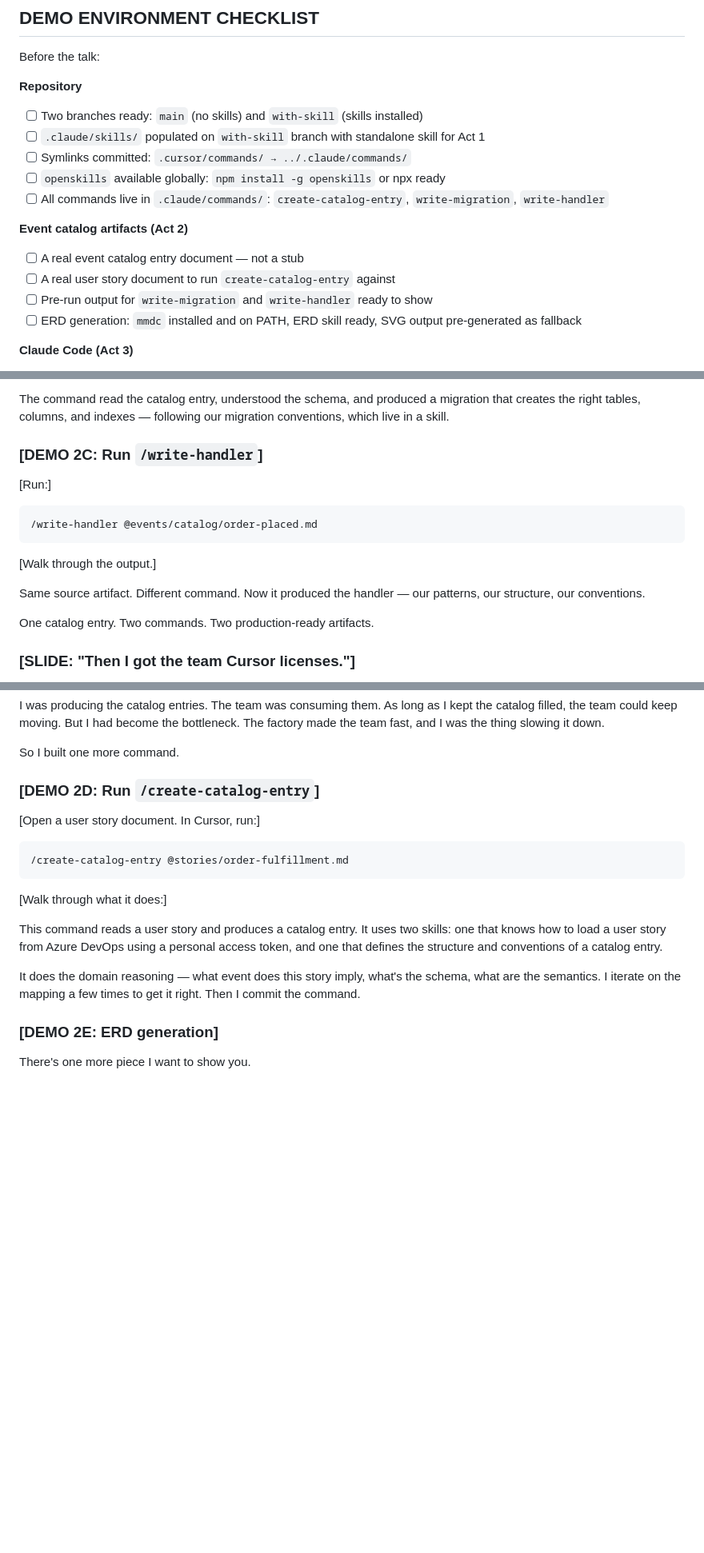
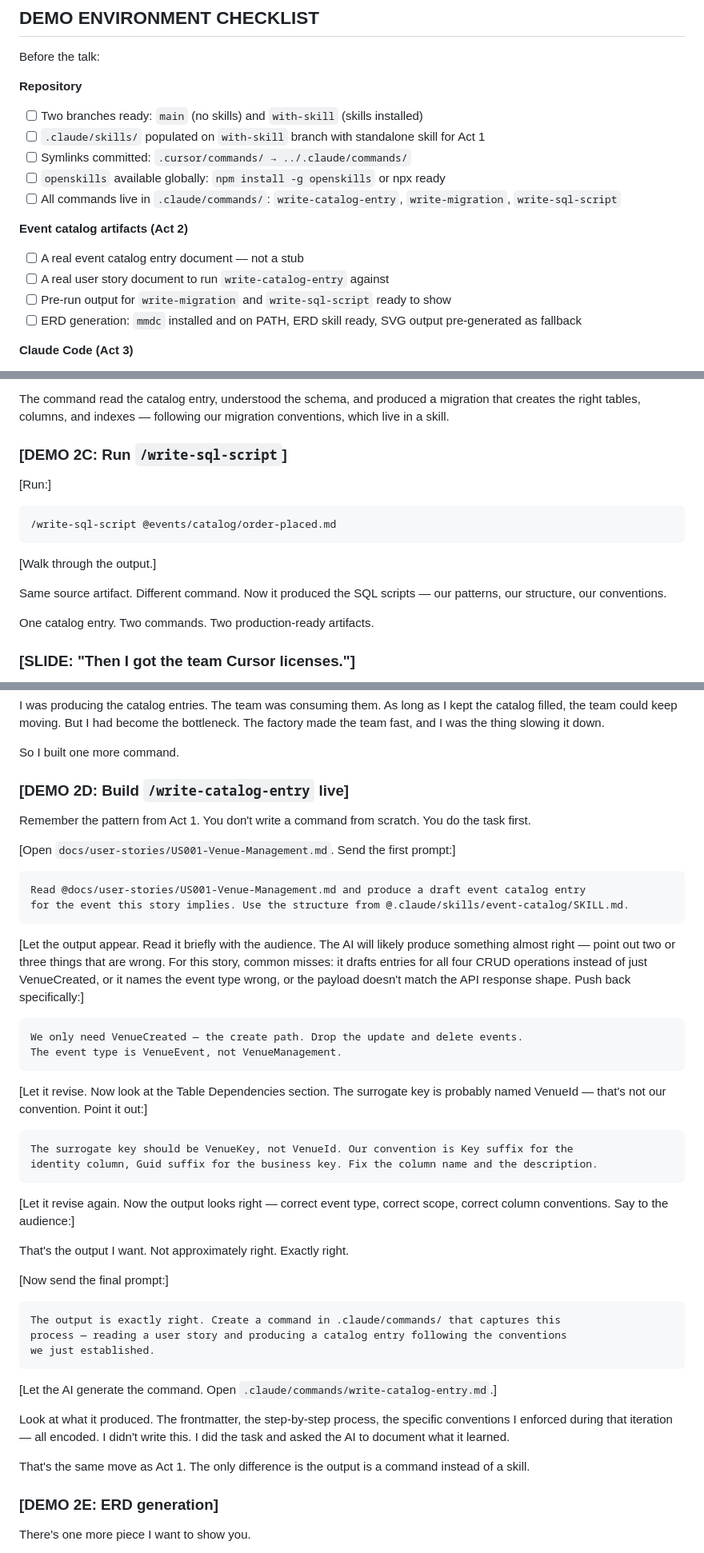
Before and after one commit to factoryengineering/demo, a Markdown page: docs/script.md, 3 parts joined by grey strips. Shown at 80% size. GitHub-like rendering; blank space fills up the shorter version.

Commit message:
Update script based on the event catalog implementation

````diff
--- a/docs/script.md
+++ b/docs/script.md
@@ -17,12 +17,12 @@ Before the talk:
 - [ ] `.claude/skills/` populated on `with-skill` branch with standalone skill for Act 1
 - [ ] Symlinks committed: `.cursor/commands/ → ../.claude/commands/`
 - [ ] `openskills` available globally: `npm install -g openskills` or npx ready
-- [ ] All commands live in `.claude/commands/`: `create-catalog-entry`, `write-migration`, `write-handler`
+- [ ] All commands live in `.claude/commands/`: `write-catalog-entry`, `write-migration`, `write-sql-script`
 
 **Event catalog artifacts (Act 2)**
 - [ ] A real event catalog entry document — not a stub
-- [ ] A real user story document to run `create-catalog-entry` against
-- [ ] Pre-run output for `write-migration` and `write-handler` ready to show
+- [ ] A real user story document to run `write-catalog-entry` against
+- [ ] Pre-run output for `write-migration` and `write-sql-script` ready to show
 - [ ] ERD generation: `mmdc` installed and on PATH, ERD skill ready, SVG output pre-generated as fallback
 
 **Claude Code (Act 3)**
@@ -217,16 +217,16 @@ This is what a catalog entry looks like in our project. Event name, schema, sema
 
 The command read the catalog entry, understood the schema, and produced a migration that creates the right tables, columns, and indexes — following our migration conventions, which live in a skill.
 
-### [DEMO 2C: Run `/write-handler`]
+### [DEMO 2C: Run `/write-sql-script`]
 
 [Run:]
 ```
-/write-handler @events/catalog/order-placed.md
+/write-sql-script @events/catalog/order-placed.md
 ```
 
 [Walk through the output.]
 
-Same source artifact. Different command. Now it produced the handler — our patterns, our structure, our conventions.
+Same source artifact. Different command. Now it produced the SQL scripts — our patterns, our structure, our conventions.
 
 One catalog entry. Two commands. Two production-ready artifacts.
 
@@ -258,18 +258,48 @@ I was producing the catalog entries. The team was consuming them. As long as I k
 
 So I built one more command.
 
-### [DEMO 2D: Run `/create-catalog-entry`]
+### [DEMO 2D: Build `/write-catalog-entry` live]
 
-[Open a user story document. In Cursor, run:]
+Remember the pattern from Act 1. You don't write a command from scratch. You do the task first.
+
+[Open `docs/user-stories/US001-Venue-Management.md`. Send the first prompt:]
+
 ```
-/create-catalog-entry @stories/order-fulfillment.md
+Read @docs/user-stories/US001-Venue-Management.md and produce a draft event catalog entry
+for the event this story implies. Use the structure from @.claude/skills/event-catalog/SKILL.md.
 ```
 
-[Walk through what it does:]
+[Let the output appear. Read it briefly with the audience. The AI will likely produce something almost right — point out two or three things that are wrong. For this story, common misses: it drafts entries for all four CRUD operations instead of just VenueCreated, or it names the event type wrong, or the payload doesn't match the API response shape. Push back specifically:]
 
-This command reads a user story and produces a catalog entry. It uses two skills: one that knows how to load a user story from Azure DevOps using a personal access token, and one that defines the structure and conventions of a catalog entry.
+```
+We only need VenueCreated — the create path. Drop the update and delete events.
+The event type is VenueEvent, not VenueManagement.
+```
 
-It does the domain reasoning — what event does this story imply, what's the schema, what are the semantics. I iterate on the mapping a few times to get it right. Then I commit the command.
+[Let it revise. Now look at the Table Dependencies section. The surrogate key is probably named VenueId — that's not our convention. Point it out:]
+
+```
+The surrogate key should be VenueKey, not VenueId. Our convention is Key suffix for the
+identity column, Guid suffix for the business key. Fix the column name and the description.
+```
+
+[Let it revise again. Now the output looks right — correct event type, correct scope, correct column conventions. Say to the audience:]
+
+That's the output I want. Not approximately right. Exactly right.
+
+[Now send the final prompt:]
+
+```
+The output is exactly right. Create a command in .claude/commands/ that captures this
+process — reading a user story and producing a catalog entry following the conventions
+we just established.
+```
+
+[Let the AI generate the command. Open `.claude/commands/write-catalog-entry.md`.]
+
+Look at what it produced. The frontmatter, the step-by-step process, the specific conventions I enforced during that iteration — all encoded. I didn't write this. I did the task and asked the AI to document what it learned.
+
+That's the same move as Act 1. The only difference is the output is a command instead of a skill.
 
 ### [DEMO 2E: ERD generation]
 
````
Also changed, not shown: other parts of docs/script.md (+3 -3 lines).
